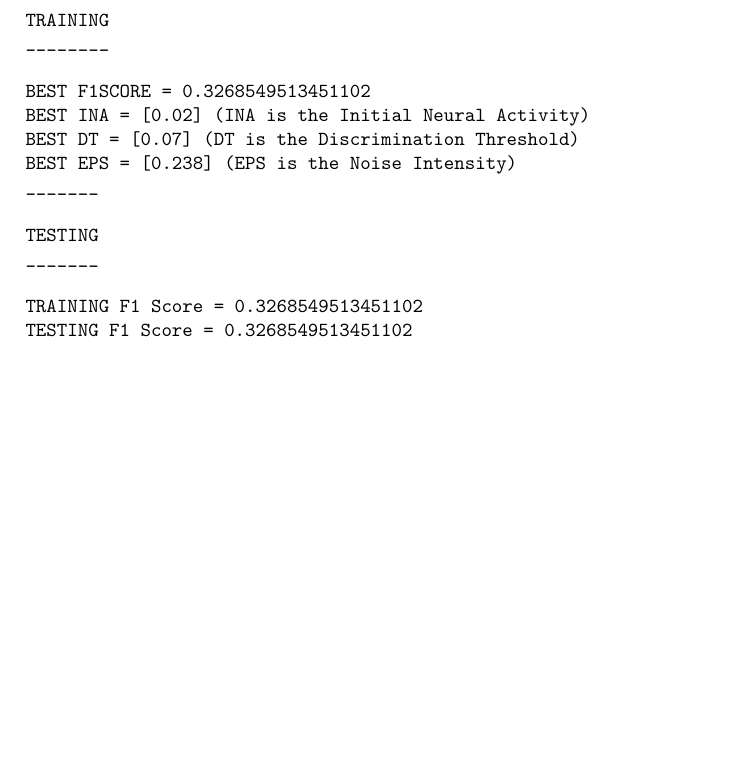
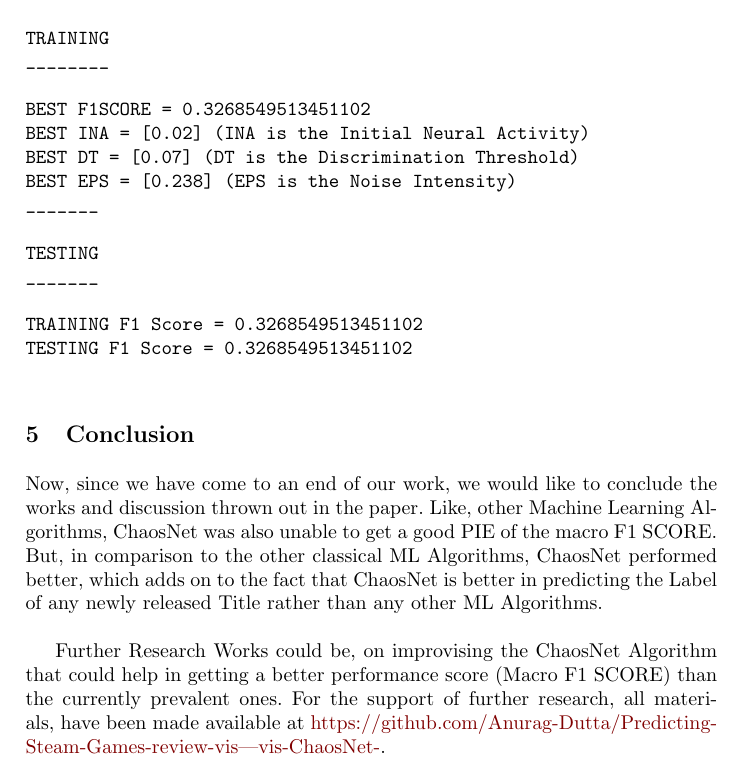
Before and after one commit to Anurag-Dutta/Predicting-Steam-Games-review-vis---vis-ChaosNet-, a LaTeX paper (Predicting Steam Games review vis-à-vis ChaosNet.tex): part of page 14 of 14, cut so that both start at the same text, the shorter picture padded with empty space. Compiled offline with pdfLaTeX.

Commit message:
Manuscript Added

```diff
--- a/Predicting Steam Games review vis-à-vis ChaosNet.tex
+++ b/Predicting Steam Games review vis-à-vis ChaosNet.tex
@@ -278,4 +278,8 @@ TRAINING F1 Score = 0.3268549513451102
 TESTING F1 Score = 0.3268549513451102
 
 \end{verbatim}
+\section{Conclusion}
+Now, since we have come to an end of our work, we would like to conclude the works and discussion thrown out in the paper. Like, other Machine Learning Algorithms, ChaosNet was also unable to get a good PIE of the macro F1 SCORE. But, in comparison to the other classical ML Algorithms, ChaosNet performed better, which adds on to the fact that ChaosNet is better in predicting the Label of any newly released Title rather than any other ML Algorithms. \\
+
+Further Research Works could be, on improvising the ChaosNet Algorithm that could help in getting a better performance score (Macro F1 SCORE) than the currently prevalent ones. For the support of further research, all materials, have been made available at \href{https://github.com/Anurag-Dutta/Predicting-Steam-Games-review-vis---vis-ChaosNet-}{https://github.com/Anurag-Dutta/Predicting-Steam-Games-review-vis---vis-ChaosNet-}.
 \end{document}
```
Also changed, not shown: Predicting Steam Games review vis-à-vis ChaosNet.pdf, 3 other files.
